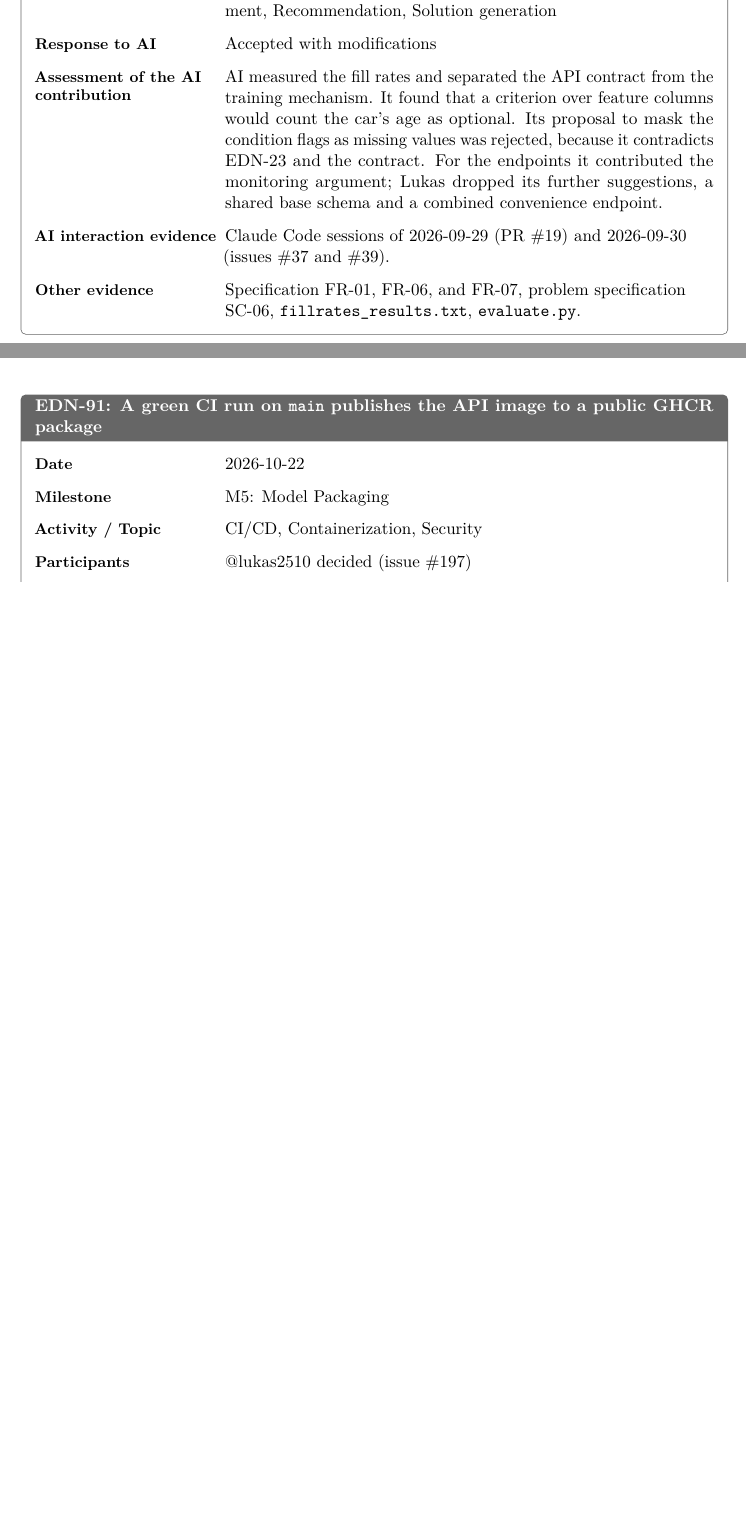
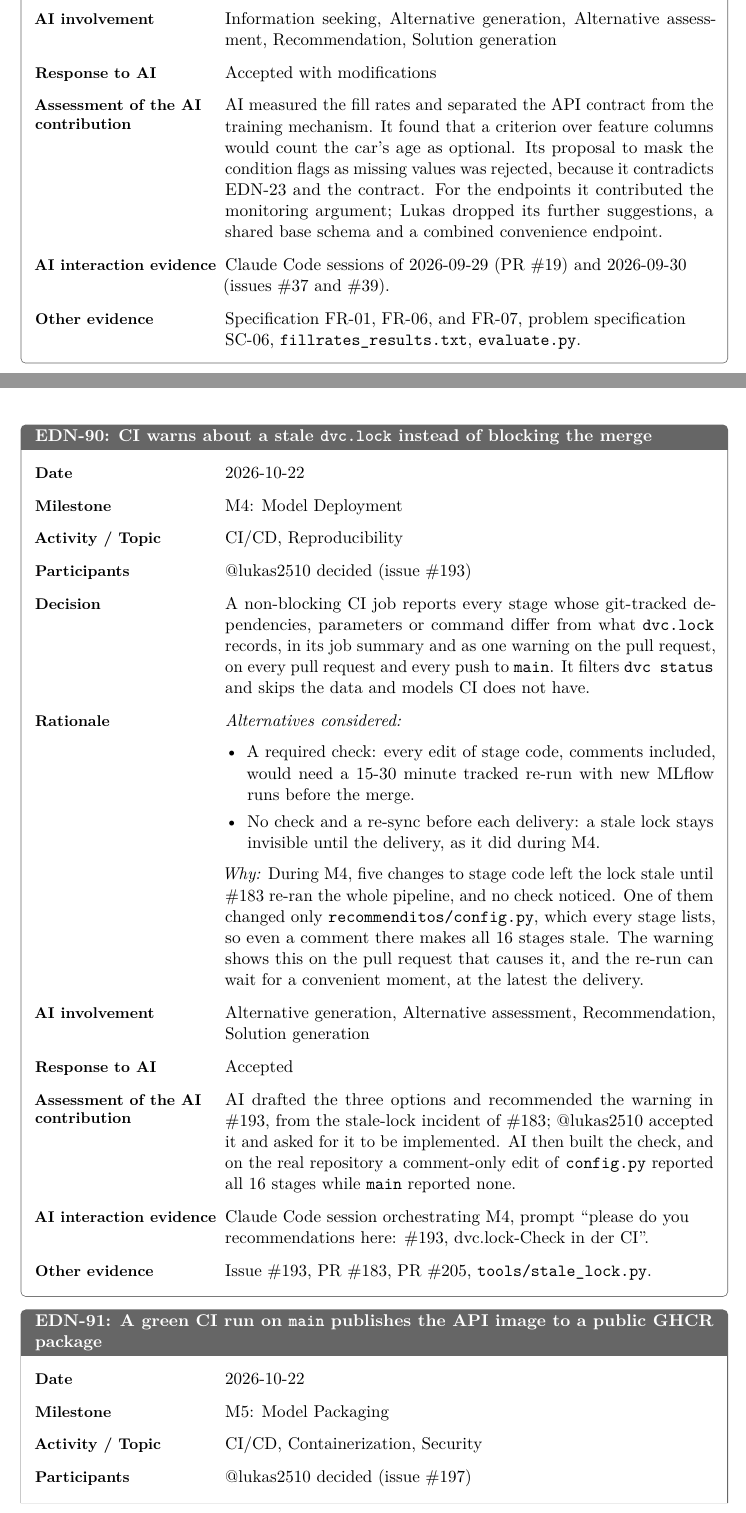
Before and after one commit to mlops-2627q1-mds-upc/MLOPS_Recommenditos, a LaTeX document (reports/latex/edn.tex, which reads reports/latex/edn/90-ci-warns-about-a-stale-dvc.tex): two parts of pages 15 and 44 of 44 before the commit and two parts of pages 15 and 44 of 45 after it, joined at a grey line, cut at the place of the change, the shorter picture padded with empty space. Compiled offline with pdfLaTeX.

Commit message:
docs: record in EDN-90 why CI only warns about a stale dvc.lock

```diff
--- /dev/null
+++ b/reports/latex/edn/90-ci-warns-about-a-stale-dvc.tex
@@ -0,0 +1,27 @@
+% Generated by tools/edn_latex.py from reports/edn.md.
+% Do not edit: change reports/edn.md and run `make edn`.
+\ednentry{
+  id = {EDN-90},
+  title = {CI warns about a stale \texorpdfstring{\texttt{dvc.\allowbreak{}lock}}{dvc.lock} instead of blocking the merge},
+  date = {2026-10-22},
+  milestone = {M4: Model Deployment},
+  topic = {CI/CD, Reproducibility},
+  participants = {@lukas2510 decided (\href{https://github.com/mlops-2627q1-mds-upc/MLOPS_Recommenditos/issues/193}{issue \#193})},
+  decision = {A non-blocking CI job reports every stage whose git-tracked dependencies, parameters or command differ from what \texttt{dvc.\allowbreak{}lock} records, in its job summary and as one warning on the pull request, on every pull request and every push to \texttt{main}.
+It filters \texttt{dvc status} and skips the data and models CI does not have.},
+  rationale = {\emph{Alternatives considered:}
+\begin{itemize}[leftmargin=*, topsep=2pt]
+\item A required check: every edit of stage code, comments included, would need a 15-30 minute tracked re-run with new MLflow runs before the merge.
+\item No check and a re-sync before each delivery: a stale lock stays invisible until the delivery, as it did during M4.
+\end{itemize}
+\par
+\emph{Why:} During M4, five changes to stage code left the lock stale until \#183 re-ran the whole pipeline, and no check noticed.
+One of them changed only \texttt{recommenditos/\allowbreak{}config.\allowbreak{}py}, which every stage lists, so even a comment there makes all 16 stages stale.
+The warning shows this on the pull request that causes it, and the re-run can wait for a convenient moment, at the latest the delivery.},
+  ai = {Alternative generation, Alternative assessment, Recommendation, Solution generation},
+  response = {Accepted},
+  assessment = {AI drafted the three options and recommended the warning in \#193, from the stale-lock incident of \#183; @lukas2510 accepted it and asked for it to be implemented.
+AI then built the check, and on the real repository a comment-only edit of \texttt{config.\allowbreak{}py} reported all 16 stages while \texttt{main} reported none.},
+  aievidence = {Claude Code session orchestrating M4, prompt ``please do you recommendations here: \#193, dvc.lock-Check in der CI''.},
+  evidence = {\href{https://github.com/mlops-2627q1-mds-upc/MLOPS_Recommenditos/issues/193}{Issue \#193}, \href{https://github.com/mlops-2627q1-mds-upc/MLOPS_Recommenditos/pull/183}{PR \#183}, \href{https://github.com/mlops-2627q1-mds-upc/MLOPS_Recommenditos/pull/205}{PR \#205}, \href{https://github.com/mlops-2627q1-mds-upc/MLOPS_Recommenditos/blob/main/tools/stale_lock.py}{\texttt{tools/\allowbreak{}stale\_\allowbreak{}lock.\allowbreak{}py}}.},
+}
```
Also changed, not shown: reports/edn.md (+22 -0 lines), reports/latex/edn/entries.tex (+1 -0 lines).
